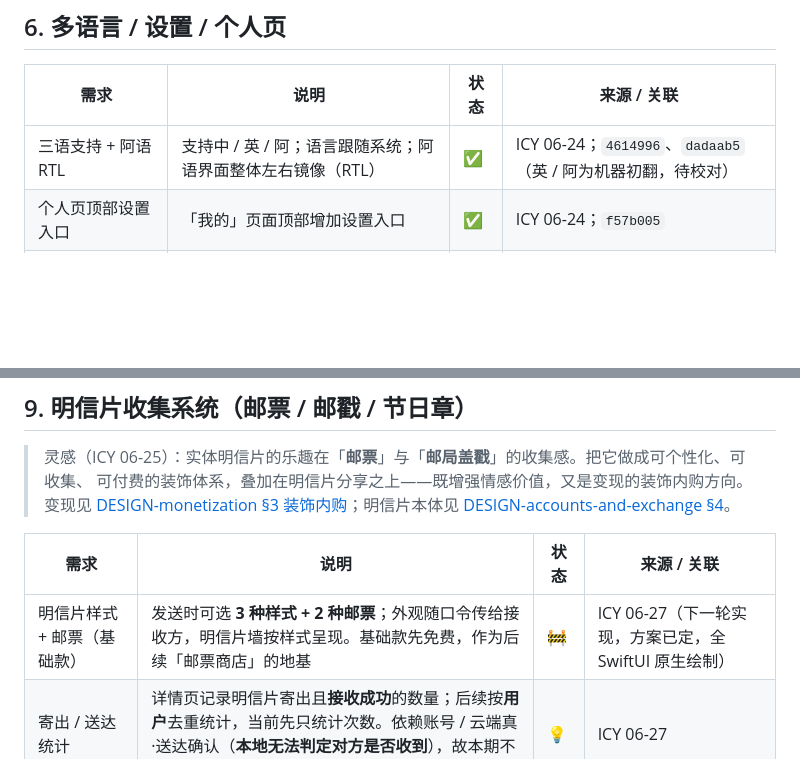
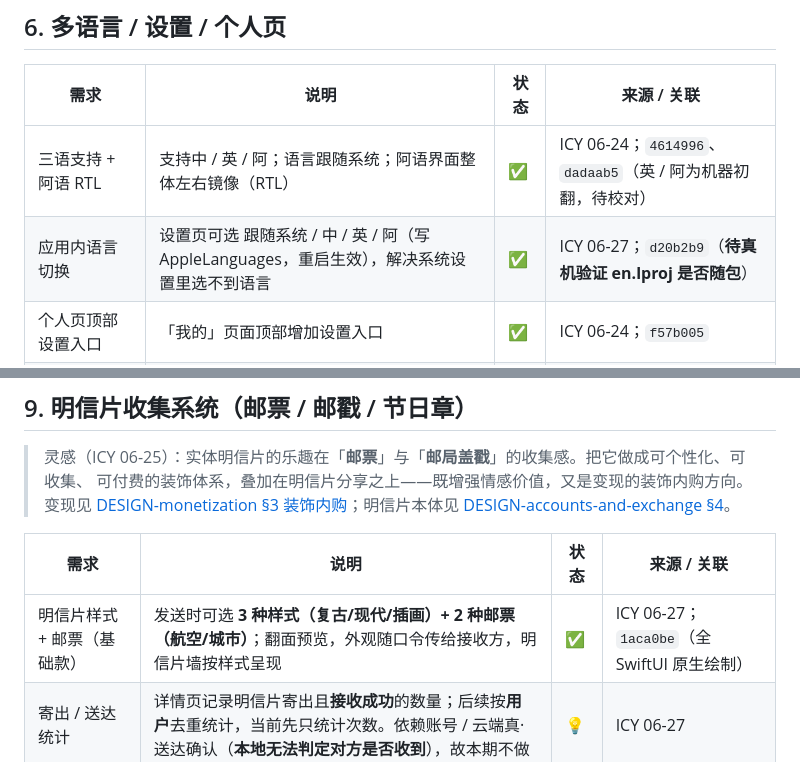
Before and after one commit to icy45325/mymap, a Markdown page: docs/REQUIREMENTS.md, 2 parts joined by grey strips. GitHub-like rendering; blank space fills up the shorter version.

```diff
--- a/docs/REQUIREMENTS.md
+++ b/docs/REQUIREMENTS.md
@@ -74,6 +76,7 @@
 | 需求 | 说明 | 状态 | 来源 / 关联 |
 |------|------|------|-------------|
 | 三语支持 + 阿语 RTL | 支持中 / 英 / 阿；语言跟随系统；阿语界面整体左右镜像（RTL） | ✅ | ICY 06-24；`4614996`、`dadaab5`（英 / 阿为机器初翻，待校对） |
+| 应用内语言切换 | 设置页可选 跟随系统 / 中 / 英 / 阿（写 AppleLanguages，重启生效），解决系统设置里选不到语言 | ✅ | ICY 06-27；`d20b2b9`（**待真机验证 en.lproj 是否随包**） |
 | 个人页顶部设置入口 | 「我的」页面顶部增加设置入口 | ✅ | ICY 06-24；`f57b005` |
 | 个人资料（头像 / 昵称 / 国籍） | 个人设置可上传头像、改昵称、选国籍；护照本与个人信息页据此展示 | ✅ | ICY 06-26；`4e57574` |
 | 「我的」页入口重排 | 护照本、明信片墙、心愿单以卡片入口形式收进「我的」，不堆在顶部 | ✅ | ICY 06-26；`8897587` |
@@ -107,7 +110,7 @@
 
 | 需求 | 说明 | 状态 | 来源 / 关联 |
 |------|------|------|-------------|
-| 明信片样式 + 邮票（基础款） | 发送时可选 **3 种样式 + 2 种邮票**；外观随口令传给接收方，明信片墙按样式呈现。基础款先免费，作为后续「邮票商店」的地基 | 🚧 | ICY 06-27（下一轮实现，方案已定，全 SwiftUI 原生绘制） |
+| 明信片样式 + 邮票（基础款） | 发送时可选 **3 种样式（复古/现代/插画）+ 2 种邮票（航空/城市）**；翻面预览，外观随口令传给接收方，明信片墙按样式呈现 | ✅ | ICY 06-27；`1aca0be`（全 SwiftUI 原生绘制） |
 | 寄出 / 送达统计 | 详情页记录明信片寄出且**接收成功**的数量；后续按**用户**去重统计，当前先只统计次数。依赖账号 / 云端真·送达确认（**本地无法判定对方是否收到**），故本期不做 | 💡 | ICY 06-27 |
 | 邮票商店 | 明信片可贴邮票；**基础款免费**，地区特色 / 精美邮票样式可解锁或**付费购买**（邮票商店，变现项之一） | 💡 | ICY 06-25 |
 | 地区特色邮票 | 默认解锁部分「去过地区」的特色邮票样式供选择（如去过该国即解锁该国邮票款） | 💡 | ICY 06-25 |
```
Also changed, not shown: other parts of docs/REQUIREMENTS.md (+8 -7 lines).
